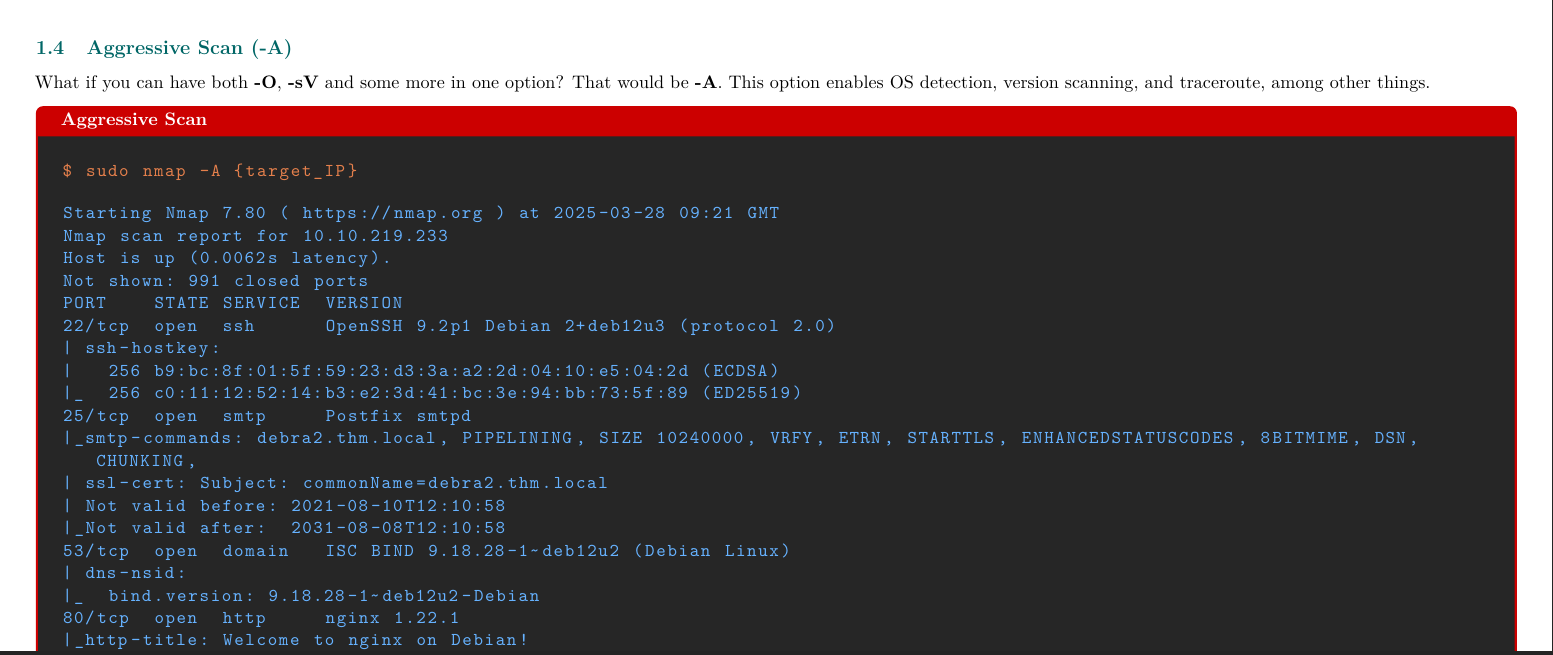
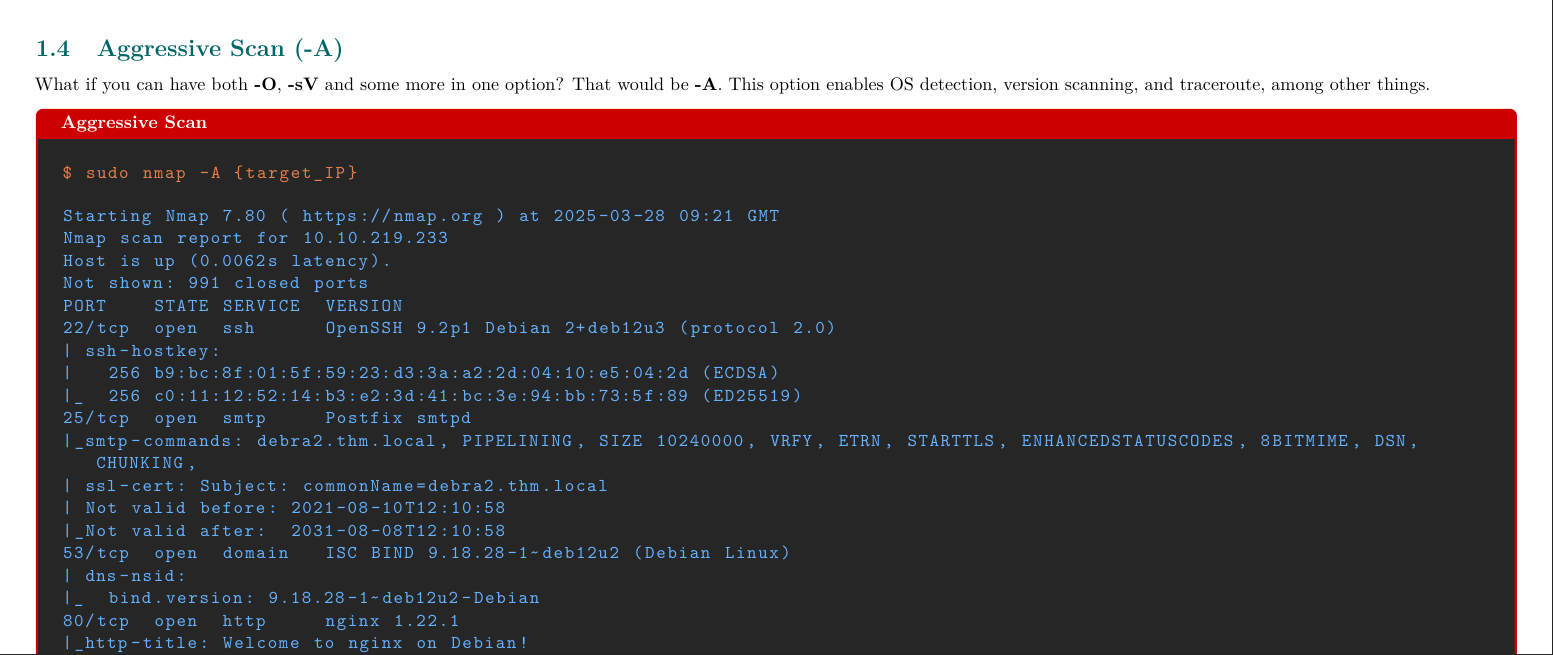
Before and after one commit to levantini4n/0xkiber, a LaTeX document (Networking/aggressive-scan.tex): part of the page, cut so that both start at the same text. Compiled offline with pdfLaTeX.

Commit message:
Increased section title size in aggressive-scan

```diff
--- a/Networking/aggressive-scan.tex
+++ b/Networking/aggressive-scan.tex
@@ -43,11 +43,11 @@
 % ===== SECTION TITLE FORMATTING =====
 % Format section headings with custom colors
 \titleformat{\section}
-{\color{sectioncolor}\normalfont\Large\bfseries}
+{\color{sectioncolor}\normalfont\LARGE\bfseries}
 {\color{sectioncolor}\thesection}{1em}{}
 
 \titleformat{\subsection}
-{\color{subsectioncolor}\normalfont\large\bfseries}
+{\color{subsectioncolor}\normalfont\Large\bfseries}
 {\color{subsectioncolor}\thesubsection}{1em}{}
 
 % ===== CUSTOM ENVIRONMENTS =====
@@ -96,7 +96,7 @@
 \setcounter{section}{1}
 \setcounter{subsection}{3}
 
-\subsection{Aggressive Scan (-A)}
+\subsection{\Large Aggressive Scan (-A)}
 
 What if you can have both \textbf{-O}, \textbf{-sV} and some more in one option? That would be \textbf{-A}. This option enables OS detection, version scanning, and traceroute, among other things.
 
```
Also changed, not shown: Networking/main.pdf, Networking/main.tex (line endings or trailing spaces).
